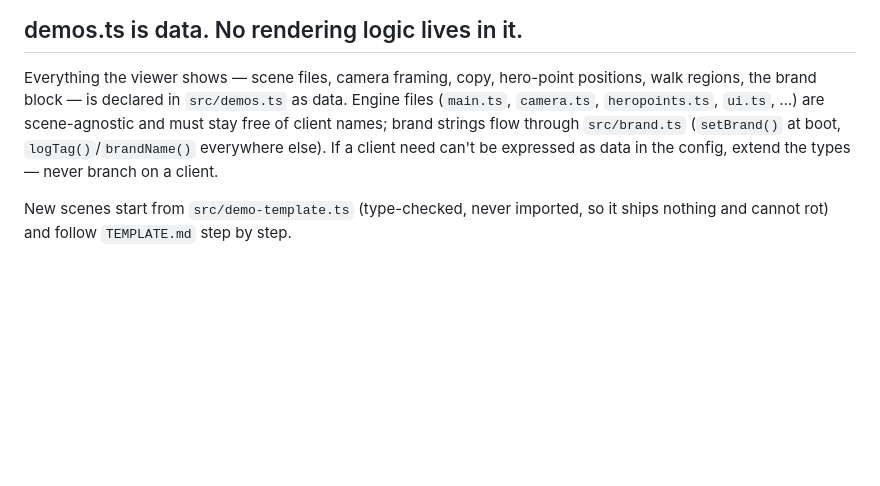
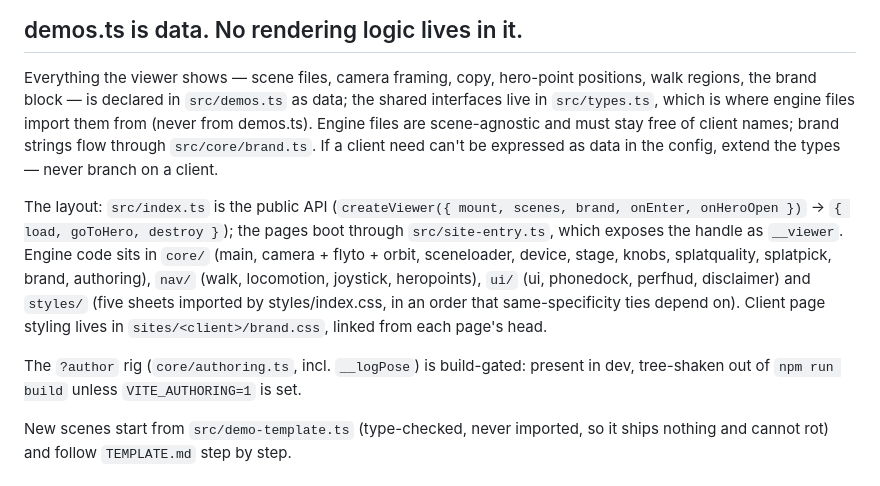
Before and after one commit to wilsonmcfee/darilux-viewer, a Markdown page: CLAUDE.md, the part around the change. GitHub-like rendering; blank space fills up the shorter version.

Commit message:
Bring CLAUDE.md up to date with the extracted layout
Co-Authored-By: Claude Fable 5 <noreply@anthropic.com>

```diff
--- a/CLAUDE.md
+++ b/CLAUDE.md
@@ -54,11 +54,25 @@ any number in a `walk` block or `scene.json`.
 
 Everything the viewer shows — scene files, camera framing, copy, hero-point
 positions, walk regions, the brand block — is declared in `src/demos.ts` as
-data. Engine files (`main.ts`, `camera.ts`, `heropoints.ts`, `ui.ts`, …) are
-scene-agnostic and must stay free of client names; brand strings flow through
-`src/brand.ts` (`setBrand()` at boot, `logTag()`/`brandName()` everywhere
-else). If a client need can't be expressed as data in the config, extend the
-types — never branch on a client.
+data; the shared interfaces live in `src/types.ts`, which is where engine
+files import them from (never from demos.ts). Engine files are scene-agnostic
+and must stay free of client names; brand strings flow through
+`src/core/brand.ts`. If a client need can't be expressed as data in the
+config, extend the types — never branch on a client.
+
+The layout: `src/index.ts` is the public API (`createViewer({ mount, scenes,
+brand, onEnter, onHeroOpen })` → `{ load, goToHero, destroy }`); the pages
+boot through `src/site-entry.ts`, which exposes the handle as `__viewer`.
+Engine code sits in `core/` (main, camera + flyto + orbit, sceneloader,
+device, stage, knobs, splatquality, splatpick, brand, authoring), `nav/`
+(walk, locomotion, joystick, heropoints), `ui/` (ui, phonedock, perfhud,
+disclaimer) and `styles/` (five sheets imported by styles/index.css, in an
+order that same-specificity ties depend on). Client page styling lives in
+`sites/<client>/brand.css`, linked from each page's head.
+
+The `?author` rig (`core/authoring.ts`, incl. `__logPose`) is build-gated:
+present in dev, tree-shaken out of `npm run build` unless
+`VITE_AUTHORING=1` is set.
 
 New scenes start from `src/demo-template.ts` (type-checked, never imported, so
 it ships nothing and cannot rot) and follow `TEMPLATE.md` step by step.
```
